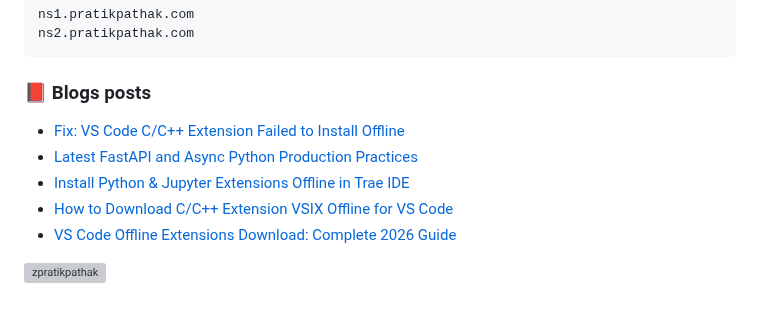
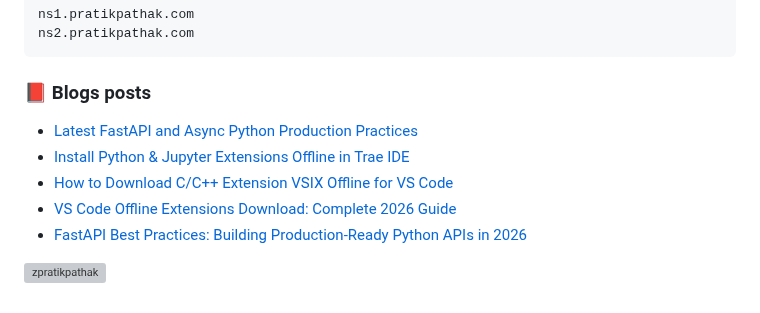
Before and after one commit to zpratikpathak/zpratikpathak, a Markdown page: README.md, the part around the change. GitHub-like rendering; grey boxes are pictures that could not be loaded.

Commit message:
Updated with the latest blog posts

```diff
--- a/README.md
+++ b/README.md
@@ -84,11 +84,11 @@ ns2.pratikpathak.com
 
 ### 📕 Blogs posts
 <!-- BLOG-POST-LIST:START -->
-- [Fix: VS Code C/C++ Extension Failed to Install Offline](https://pratikpathak.com/vscode-cpp-extension-failed-to-install-offline/)
 - [Latest FastAPI and Async Python Production Practices](https://pratikpathak.com/fastapi-async-production-practices/)
 - [Install Python &amp; Jupyter Extensions Offline in Trae IDE](https://pratikpathak.com/install-python-jupyter-offline-trae/)
 - [How to Download C/C++ Extension VSIX Offline for VS Code](https://pratikpathak.com/download-cpp-extension-vsix-offline/)
 - [VS Code Offline Extensions Download: Complete 2026 Guide](https://pratikpathak.com/vscode-extensions-offline-download/)
+- [FastAPI Best Practices: Building Production-Ready Python APIs in 2026](https://pratikpathak.com/fastapi-best-practices-building-production-ready-python-apis-in-2026/)
 <!-- BLOG-POST-LIST:END -->
 
 
```
